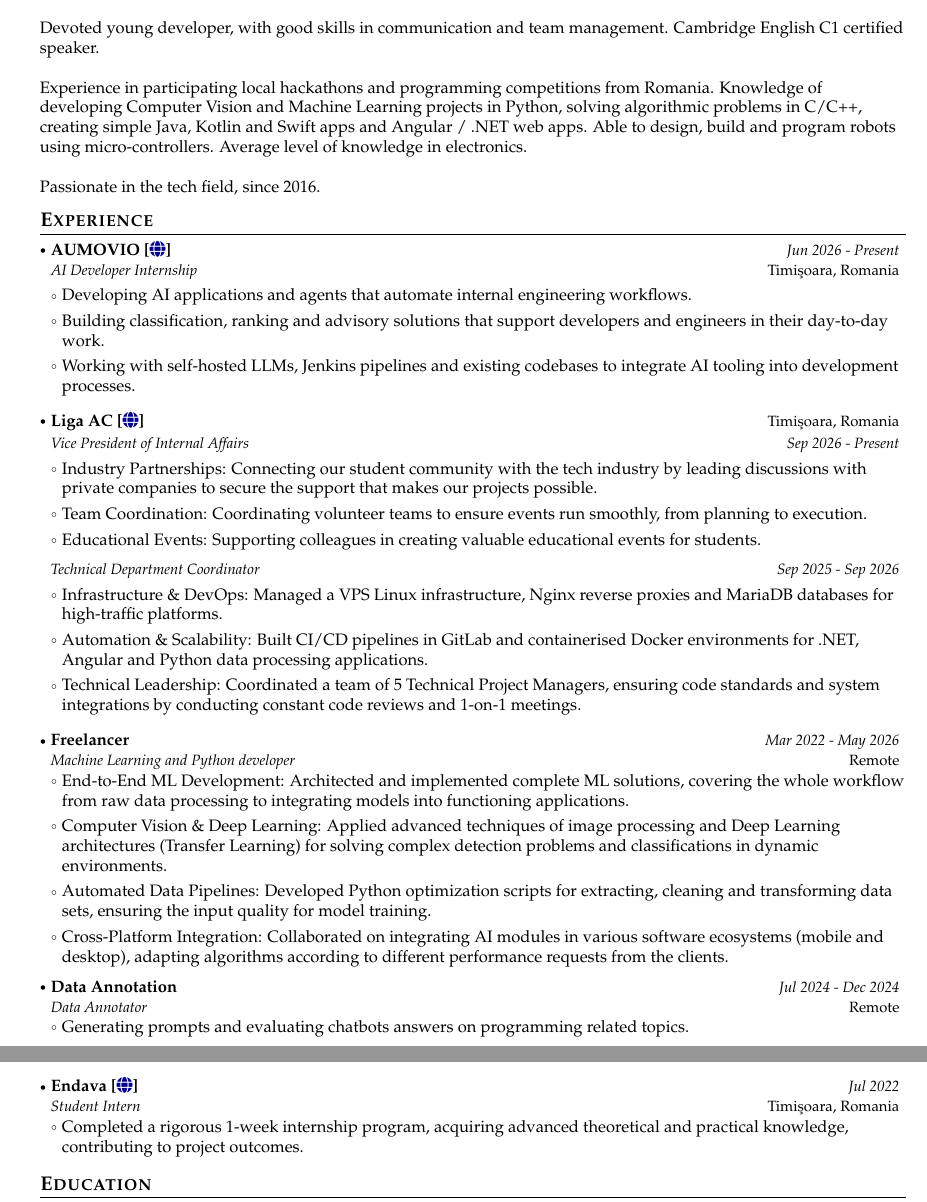
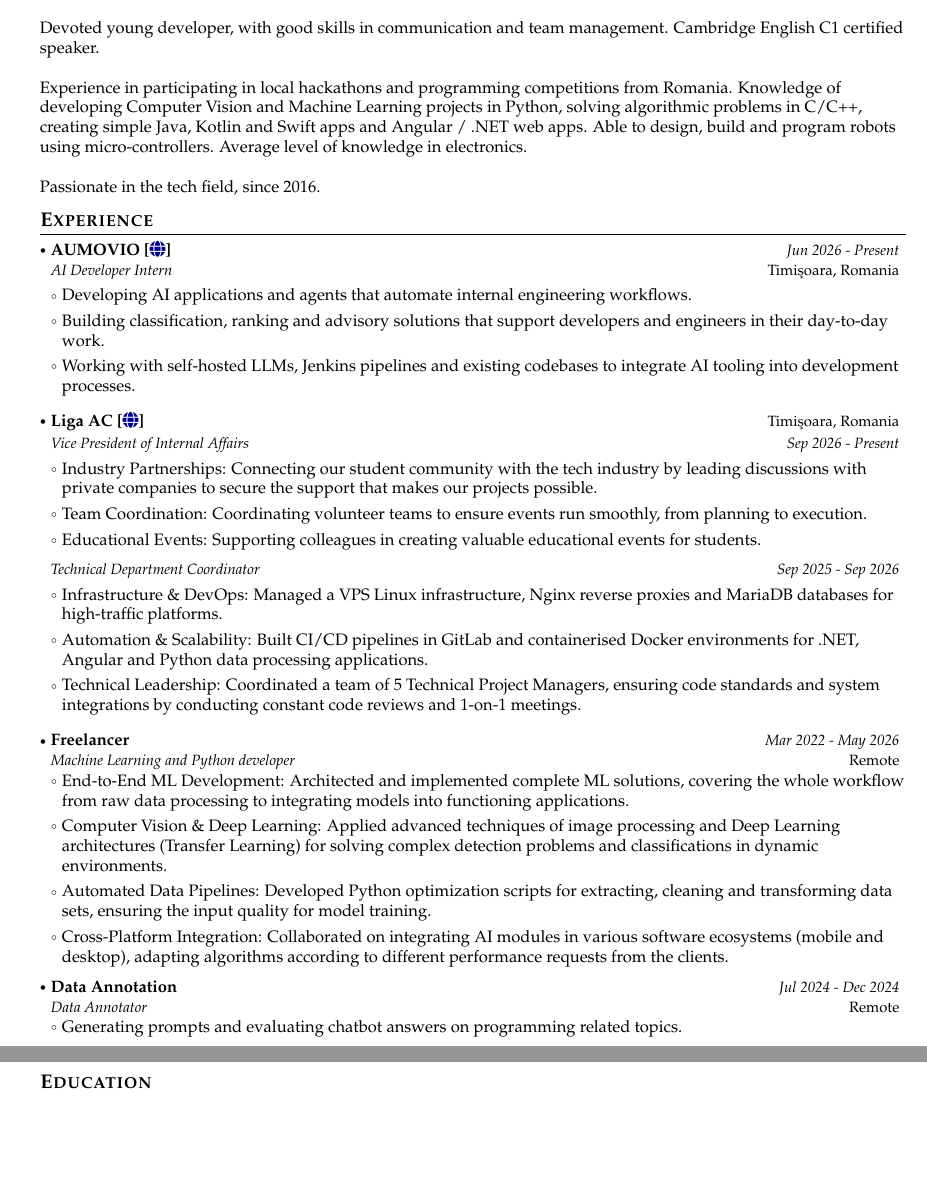
Before and after one commit to VladTomici14/VladTomici14.github.io, a LaTeX CV (cv/main-english.tex): two parts of pages 1 and 2 of 2, joined at a grey line, cut so that both start at the same text, the shorter picture padded with empty space. Compiled offline with pdfLaTeX.

Commit message:
done small fixes

```diff
--- a/cv/main-english.tex
+++ b/cv/main-english.tex
@@ -225,7 +225,7 @@
 
 Devoted young developer, with good skills in communication and team management. Cambridge English C1 certified speaker.\newline
 
-Experience in participating local hackathons and programming competitions from Romania. Knowledge of developing Computer Vision and Machine Learning projects in Python, solving algorithmic problems in C/C++, creating simple Java, Kotlin and Swift apps and Angular / .NET web apps. Able to design, build and program robots using micro-controllers. Average level of knowledge in electronics.\newline
+Experience in participating in local hackathons and programming competitions from Romania. Knowledge of developing Computer Vision and Machine Learning projects in Python, solving algorithmic problems in C/C++, creating simple Java, Kotlin and Swift apps and Angular / .NET web apps. Able to design, build and program robots using micro-controllers. Average level of knowledge in electronics.\newline
 
 Passionate in the tech field, since 2016.
 
@@ -242,7 +242,7 @@
   \resumeSubHeadingListStart
         \resumeSubheading
         {{AUMOVIO [\href{https://www.aumovio.com/en.html}{\faIcon{globe}}]}}{Timi\c{s}oara, Romania}
-          {AI Developer Internship}{Jun 2026 - Present}
+          {AI Developer Intern}{Jun 2026 - Present}
 
         \resumeItemListStart
             \item Developing AI applications and agents that automate internal engineering workflows.
@@ -282,14 +282,7 @@
           {{Data Annotation}}{Remote}
           {Data Annotator}{Jul 2024 - Dec 2024}
           \resumeItemListStart
-            \item Generating prompts and evaluating chatbots answers on programming related topics.
-          \resumeItemListEnd
-
-      \resumeSubheading
-          {{Endava [\href{https://drive.google.com/file/d/1LKCoWz4KD9qf3SZpea_x3N-8CAprefYC/view?usp=sharing}{\faIcon{globe}}]}}{Timi\c{s}oara, Romania}
-          {Student Intern}{Jul 2022}
-          \resumeItemListStart
-            \item Completed a rigorous 1-week internship program, acquiring advanced theoretical and practical knowledge, contributing to project outcomes.
+            \item Generating prompts and evaluating chatbot answers on programming related topics.
           \resumeItemListEnd
 
   \resumeSubHeadingListEnd
```
Also changed, not shown: cv/main-romana.tex (+3 -11 lines), cv/main-english.tex (9 more changed lines), 2 other files.
